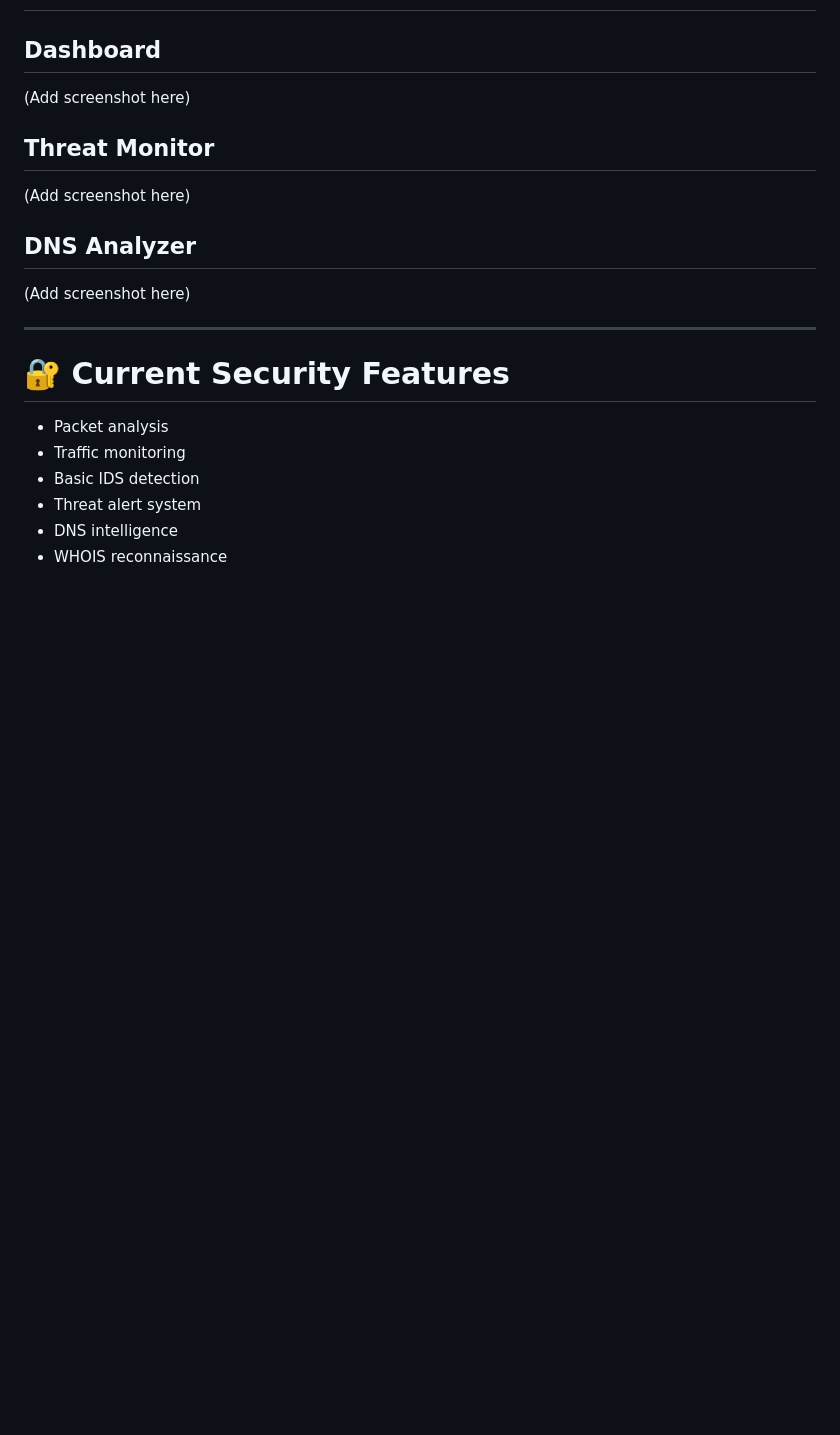
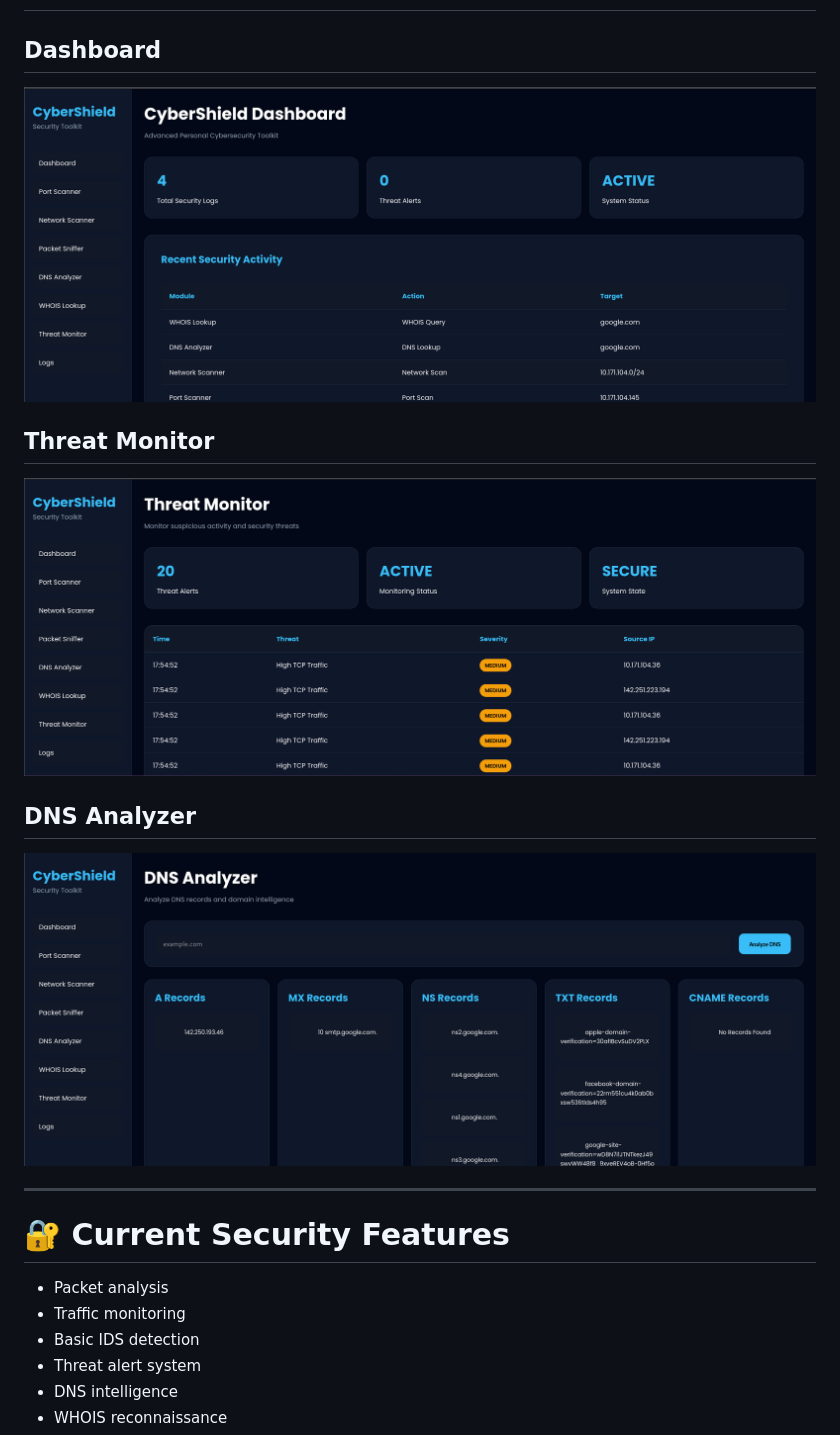
Before and after one commit to i-amshifa-06/CyberShield, a Markdown page: README.md, the part around the change. Drawn GitHub-style; blank space fills up the shorter version.

```diff
--- a/README.md
+++ b/README.md
@@ -186,13 +186,16 @@ http://127.0.0.1:5000
 # 📸 Screenshots
 
 ## Dashboard
-(Add screenshot here)
+
+![Dashboard](screenshots/Dashboard.png)
 
 ## Threat Monitor
-(Add screenshot here)
+
+![Threat Monitor](screenshots/threat_monitor.png)
 
 ## DNS Analyzer
-(Add screenshot here)
+
+![DNS Analyzer](screenshots/Dns_analyzer.png)
 
 ---
 
```
